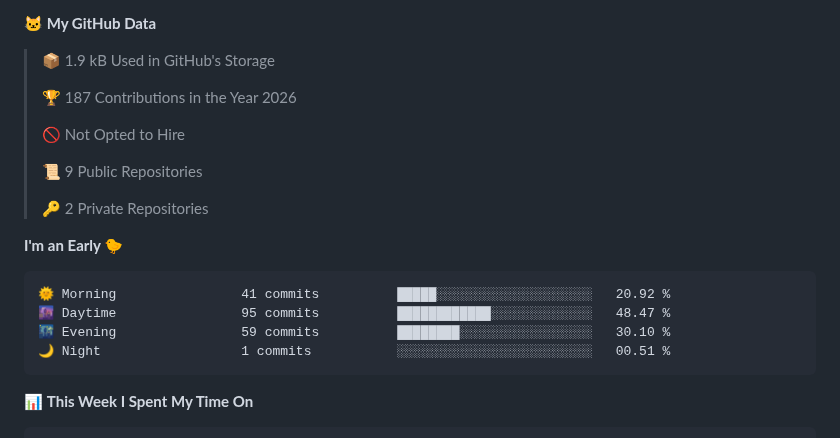
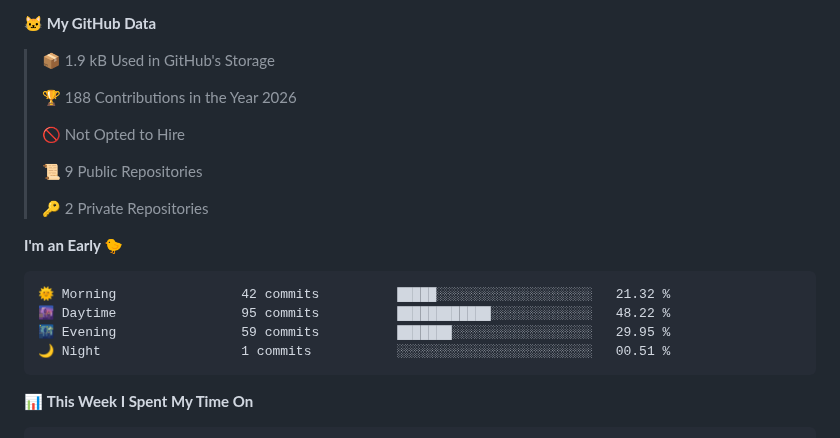
Before and after one commit to amax3se/amax3se, a Markdown page: README.md, the part around one of its changes. Drawn GitHub-style.

Commit message:
Updated with Dev Metrics

````diff
--- a/README.md
+++ b/README.md
@@ -49,7 +49,7 @@ I'm a student developer. I started by learning HTML and CSS with my teacher at s
 
 > 📦 1.9 kB Used in GitHub's Storage
  >
-> 🏆 187 Contributions in the Year 2026
+> 🏆 188 Contributions in the Year 2026
  >
 > 🚫 Not Opted to Hire
  >
@@ -60,9 +60,9 @@ I'm a student developer. I started by learning HTML and CSS with my teacher at s
 **I'm an Early 🐤**
 
 ```text
-🌞 Morning                41 commits          █████░░░░░░░░░░░░░░░░░░░░   20.92 %
-🌆 Daytime                95 commits          ████████████░░░░░░░░░░░░░   48.47 %
-🌃 Evening                59 commits          ████████░░░░░░░░░░░░░░░░░   30.10 %
+🌞 Morning                42 commits          █████░░░░░░░░░░░░░░░░░░░░   21.32 %
+🌆 Daytime                95 commits          ████████████░░░░░░░░░░░░░   48.22 %
+🌃 Evening                59 commits          ███████░░░░░░░░░░░░░░░░░░   29.95 %
 🌙 Night                  1 commits           ░░░░░░░░░░░░░░░░░░░░░░░░░   00.51 %
 ```
 
````
Also changed, not shown: other parts of README.md (+1 -1 lines), assets/bar_graph.png.
